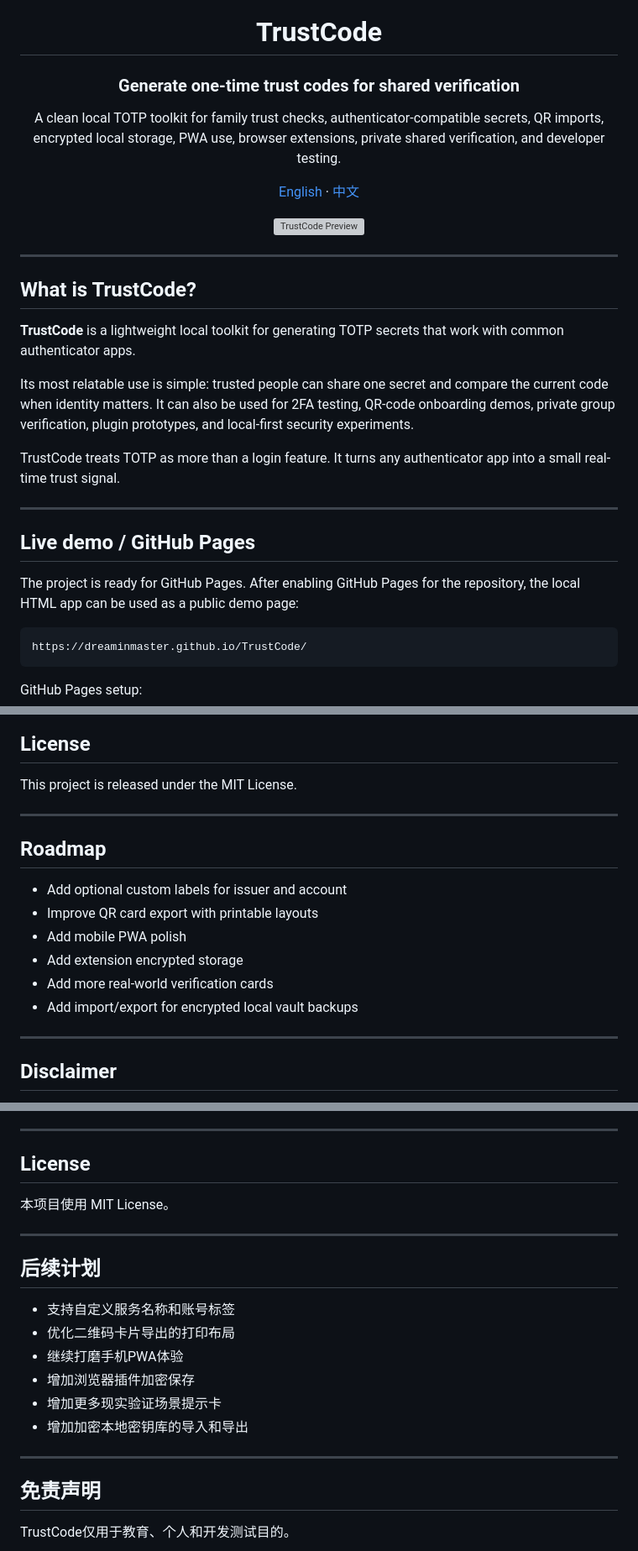
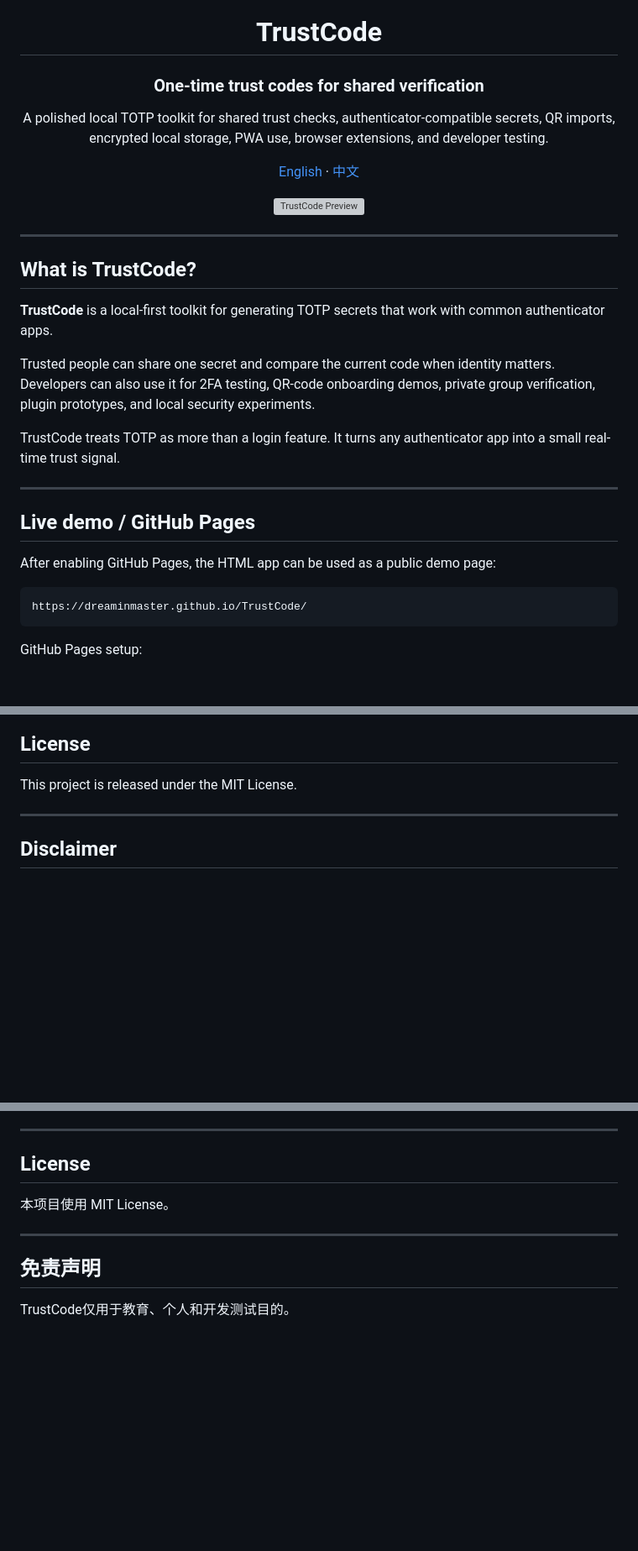
Before and after one commit to Dreaminmaster/TrustCode, a Markdown page: README.md, 3 parts joined by grey strips. Shown at 84% size. GitHub-like rendering; blank space fills up the shorter version; grey boxes are pictures that could not be loaded.

Commit message:
Polish README and remove roadmap

````diff
--- a/README.md
+++ b/README.md
@@ -2,9 +2,9 @@
 
 # TrustCode
 
-### Generate one-time trust codes for shared verification
+### One-time trust codes for shared verification
 
-A clean local TOTP toolkit for family trust checks, authenticator-compatible secrets, QR imports, encrypted local storage, PWA use, browser extensions, private shared verification, and developer testing.
+A polished local TOTP toolkit for shared trust checks, authenticator-compatible secrets, QR imports, encrypted local storage, PWA use, browser extensions, and developer testing.
 
 [English](#english) · [中文](#中文)
 
@@ -18,9 +18,9 @@ A clean local TOTP toolkit for family trust checks, authenticator-compatible sec
 
 ## What is TrustCode?
 
-**TrustCode** is a lightweight local toolkit for generating TOTP secrets that work with common authenticator apps.
+**TrustCode** is a local-first toolkit for generating TOTP secrets that work with common authenticator apps.
 
-Its most relatable use is simple: trusted people can share one secret and compare the current code when identity matters. It can also be used for 2FA testing, QR-code onboarding demos, private group verification, plugin prototypes, and local-first security experiments.
+Trusted people can share one secret and compare the current code when identity matters. Developers can also use it for 2FA testing, QR-code onboarding demos, private group verification, plugin prototypes, and local security experiments.
 
 TrustCode treats TOTP as more than a login feature. It turns any authenticator app into a small real-time trust signal.
 
@@ -28,7 +28,7 @@ TrustCode treats TOTP as more than a login feature. It turns any authenticator a
 
 ## Live demo / GitHub Pages
 
-The project is ready for GitHub Pages. After enabling GitHub Pages for the repository, the local HTML app can be used as a public demo page:
+After enabling GitHub Pages, the HTML app can be used as a public demo page:
 
 ```text
 https://dreaminmaster.github.io/TrustCode/
@@ -197,17 +185,6 @@ Please remember:
 ## License
 
 This project is released under the MIT License.
-
----
-
-## Roadmap
-
-- Add optional custom labels for issuer and account
-- Improve QR card export with printable layouts
-- Add mobile PWA polish
-- Add extension encrypted storage
-- Add more real-world verification cards
-- Add import/export for encrypted local vault backups
 
 ---
 
@@ -407,17 +372,6 @@ TrustCode适合作为额外确认步骤，而不是唯一判断依据。
 
 ---
 
-## 后续计划
-
-- 支持自定义服务名称和账号标签
-- 优化二维码卡片导出的打印布局
-- 继续打磨手机PWA体验
-- 增加浏览器插件加密保存
-- 增加更多现实验证场景提示卡
-- 增加加密本地密钥库的导入和导出
-
----
-
 ## 免责声明
 
 TrustCode仅用于教育、个人和开发测试目的。
````
Also changed, not shown: other parts of README.md (+10 -34 lines).
